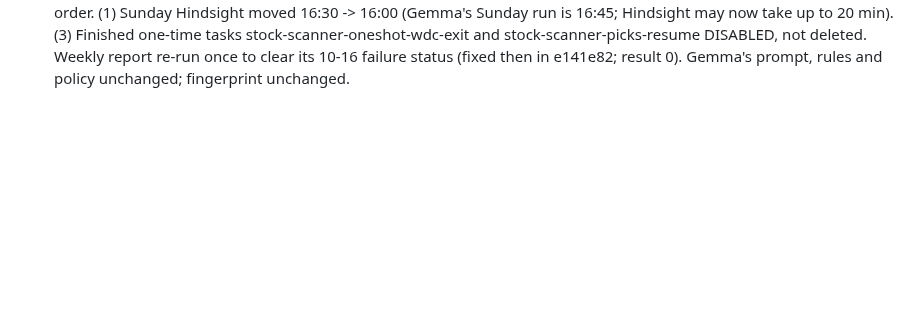
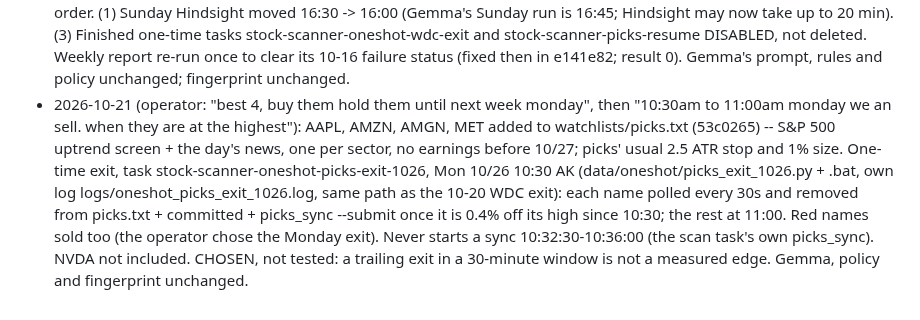
Before and after one commit to SDavidJake907/-quant-desk, a Markdown page: FREEZE.md, the part around the change. Rendered like a GitHub page; blank space fills up the shorter version.

Commit message:
docs: FREEZE -- picks hold-to-Monday test and the 10/26 10:30-11:00 AK one-time exit
Co-Authored-By: Claude Opus 5.5 <noreply@anthropic.com>

```diff
--- a/FREEZE.md
+++ b/FREEZE.md
@@ -1245,3 +1245,4 @@ research.
 - 2026-10-20 (operator: "make sure Hindsight is working completely 100%"): the 05:05 Hindsight run FAILED -- Hindsight's defaults give each reflect LLM call 30s and the whole reflect 300s, and a cold gemma4:12b (loading into the GPU) timed out every call; her 05:45 run used the 10-19 evening lessons (still within 72h). Fix in scripts/hindsight_lessons.py only: per-call LLM timeout 300s, reflect wall 1200s (env defaults), Gemma warmed in Ollama before Hindsight starts and unloaded after (one model at a time), reflect retried once, client closed. Verified via the scheduled task itself at 11:20 AK: loaded in 12s, 1 new of 21 memories, lessons 4,228 chars, 158s, exit 0, GPU empty after. Her prompt, rules and policy unchanged; fingerprint unchanged.
 - 2026-10-20 (operator: "enable thinking for Gemma"): her pool round (round 1, shortlisting from the S&P 500) now gets the full thinking budget, gt.THINK_TOKENS=1500, not half (scripts/gemma_trade.py). At 750 her pool notes hit the cap mid-thought (measured 10-20 preview: 750/750, done=length); with 1500 she stopped on her own at 924 tokens, 13s, prompt 17,152 of 32,768. Thinking was already on everywhere (THINKS=True); never tested with vs without -- the operator declined a thinking-off shadow. Policy fingerprint unchanged.
 - 2026-10-20 (operator: "lets monitor all on schedule.. yes 1,3,4"): (4) new READ-ONLY health check, task stock-scanner-health, 06:00 + 14:15 AK weekdays (scripts/health_check.py, ops/health.py, scheduled_health.bat, own log): every position's shares covered by a live sell stop (status=all, nested, held legs count), every enabled task's last result, Ollama runners without a live server (orphans), error lines in today's morning logs (deskcheck.trouble_lines), and on market days Hindsight lessons written today, Gemma's submitted decision, the evening review saved. Report logs/health/YYYY-MM-DD.md; a problem pops a Windows notification and pushes ntfy if SCANNER_NTFY_TOPIC is set (it is not). Sends no order. (1) Sunday Hindsight moved 16:30 -> 16:00 (Gemma's Sunday run is 16:45; Hindsight may now take up to 20 min). (3) Finished one-time tasks stock-scanner-oneshot-wdc-exit and stock-scanner-picks-resume DISABLED, not deleted. Weekly report re-run once to clear its 10-16 failure status (fixed then in e141e82; result 0). Gemma's prompt, rules and policy unchanged; fingerprint unchanged.
+- 2026-10-21 (operator: "best 4, buy them hold them until next week monday", then "10:30am to 11:00am monday we an sell. when they are at the highest"): AAPL, AMZN, AMGN, MET added to watchlists/picks.txt (53c0265) -- S&P 500 uptrend screen + the day's news, one per sector, no earnings before 10/27; picks' usual 2.5 ATR stop and 1% size. One-time exit, task stock-scanner-oneshot-picks-exit-1026, Mon 10/26 10:30 AK (data/oneshot/picks_exit_1026.py + .bat, own log logs/oneshot_picks_exit_1026.log, same path as the 10-20 WDC exit): each name polled every 30s and removed from picks.txt + committed + picks_sync --submit once it is 0.4% off its high since 10:30; the rest at 11:00. Red names sold too (the operator chose the Monday exit). Never starts a sync 10:32:30-10:36:00 (the scan task's own picks_sync). NVDA not included. CHOSEN, not tested: a trailing exit in a 30-minute window is not a measured edge. Gemma, policy and fingerprint unchanged.
```
